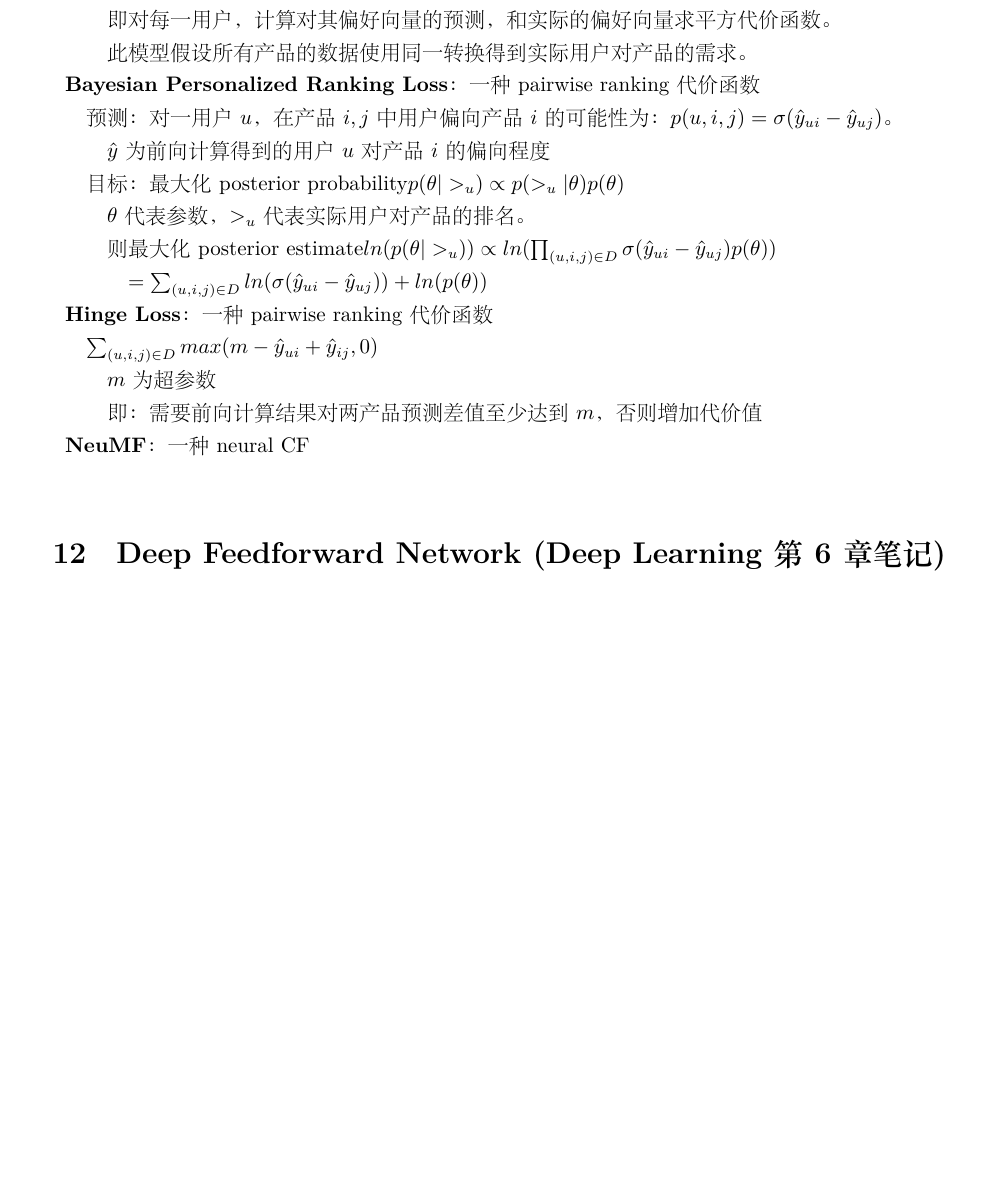
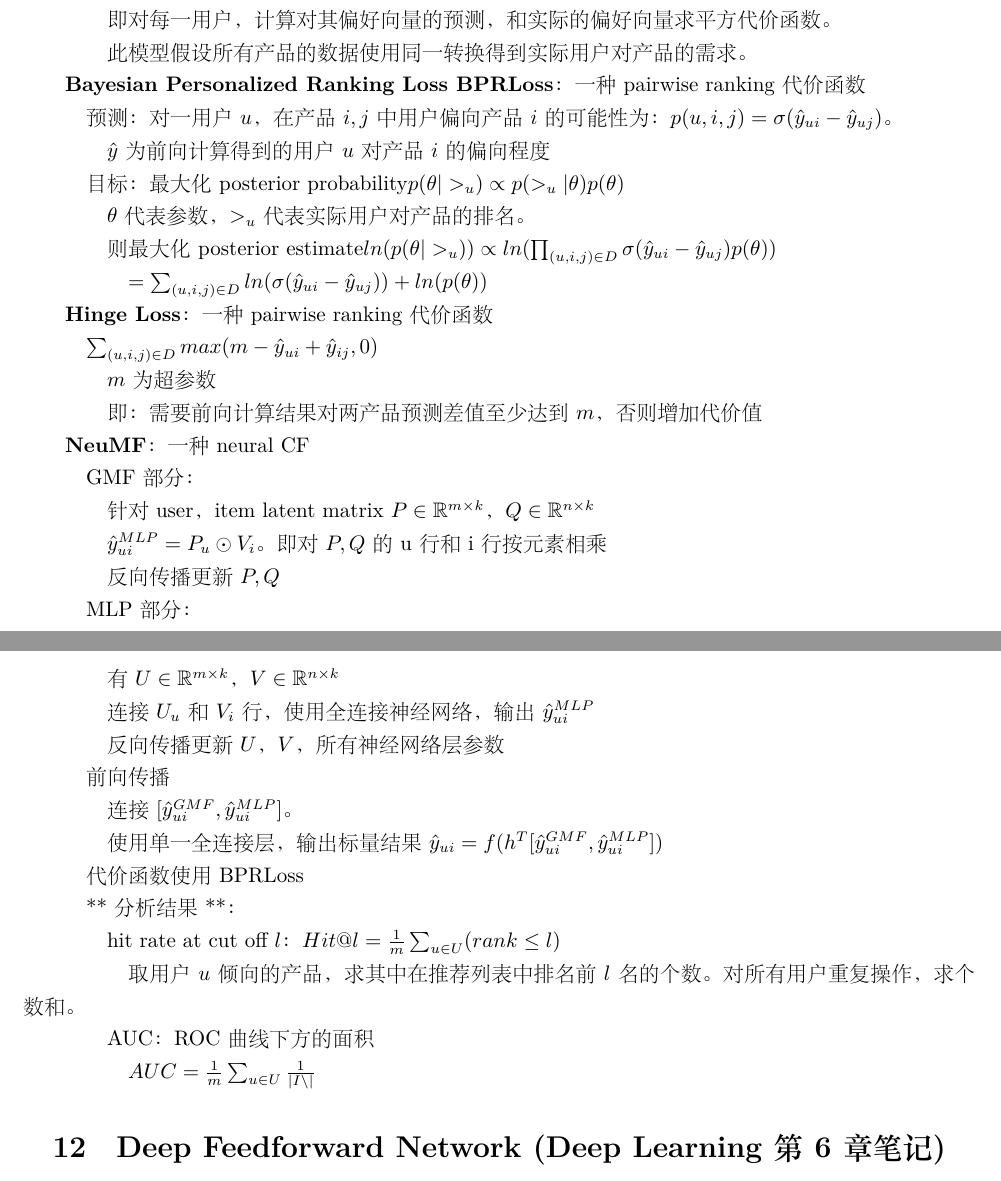
Before and after one commit to xu-shitong/deep-learning, a LaTeX document (deep-learning_note/deep-learning笔记.tex): part of page 25 of 27 before the commit and two parts of pages 25 and 26 of 28 after it, the two joined at a grey line, cut so that both start at the same text, the shorter picture padded with empty space. The pictures show the PDF file deep-learning_note/deep-learning笔记.pdf that the author committed with the source.

Commit message:
xu-shitong: terminate recommendation system

```diff
--- a/deep-learning_note/deep-learning笔记.tex
+++ b/deep-learning_note/deep-learning笔记.tex
@@ -1640,7 +1640,7 @@
 
   \quad \quad 此模型假设所有产品的数据使用同一转换得到实际用户对产品的需求。
 
-  \textbf{Bayesian Personalized Ranking Loss}：一种pairwise ranking代价函数
+  \textbf{Bayesian Personalized Ranking Loss BPRLoss}：一种pairwise ranking代价函数
 
   \quad 预测：对一用户$u$，在产品$i, j$中用户偏向产品$i$的可能性为：$p(u, i, j) = \sigma(\hat{y}_{ui} - \hat{y}_{uj})$。
 
@@ -1664,11 +1664,39 @@
 
   \textbf{NeuMF}：一种neural CF
 
-  \quad
-
-
-
-
+  \quad GMF部分：
+
+  \quad \quad 针对user，item latent matrix $P \in \mathbb{R}^{m \times k}$，$Q \in \mathbb{R}^{n \times k}$
+
+  \quad \quad $\hat{y}_{ui}^{MLP} = P_u \odot V_i$。即对$P, Q$的u行和i行按元素相乘
+
+  \quad \quad 反向传播更新$P, Q$
+
+  \quad MLP部分：
+
+  \quad \quad 有$U \in \mathbb{R}^{m \times k}$，$V \in \mathbb{R}^{n \times k}$
+
+  \quad \quad 连接$U_u$和$V_i$行，使用全连接神经网络，输出$\hat{y}_{ui}^{MLP}$
+
+  \quad \quad 反向传播更新$U$，$V$，所有神经网络层参数
+
+  \quad 前向传播
+
+  \quad \quad 连接$[\hat{y}_{ui}^{GMF}, \hat{y}_{ui}^{MLP}]$。
+
+  \quad \quad 使用单一全连接层，输出标量结果$\hat{y}_{ui} = f(h^T[\hat{y}_{ui}^{GMF}, \hat{y}_{ui}^{MLP}])$
+
+  \quad 代价函数使用BPRLoss
+
+  \quad ** 分析结果 **：
+
+  \quad \quad hit rate at cut off $l$：$Hit @ l = \frac{1}{m}\sum_{u \in U}(rank_{} \leq l)$
+
+  \quad \quad \quad 取用户$u$倾向的产品，求其中在推荐列表中排名前$l$名的个数。对所有用户重复操作，求个数和。
+
+  \quad \quad AUC：ROC曲线下方的面积
+
+  \quad \quad \quad $AUC = \frac{1}{m}\sum_{u \in U}\frac{1}{|I \setminus |}$
 
 
 
```
Also changed, not shown: deep-learning_note/deep-learning笔记.pdf.
